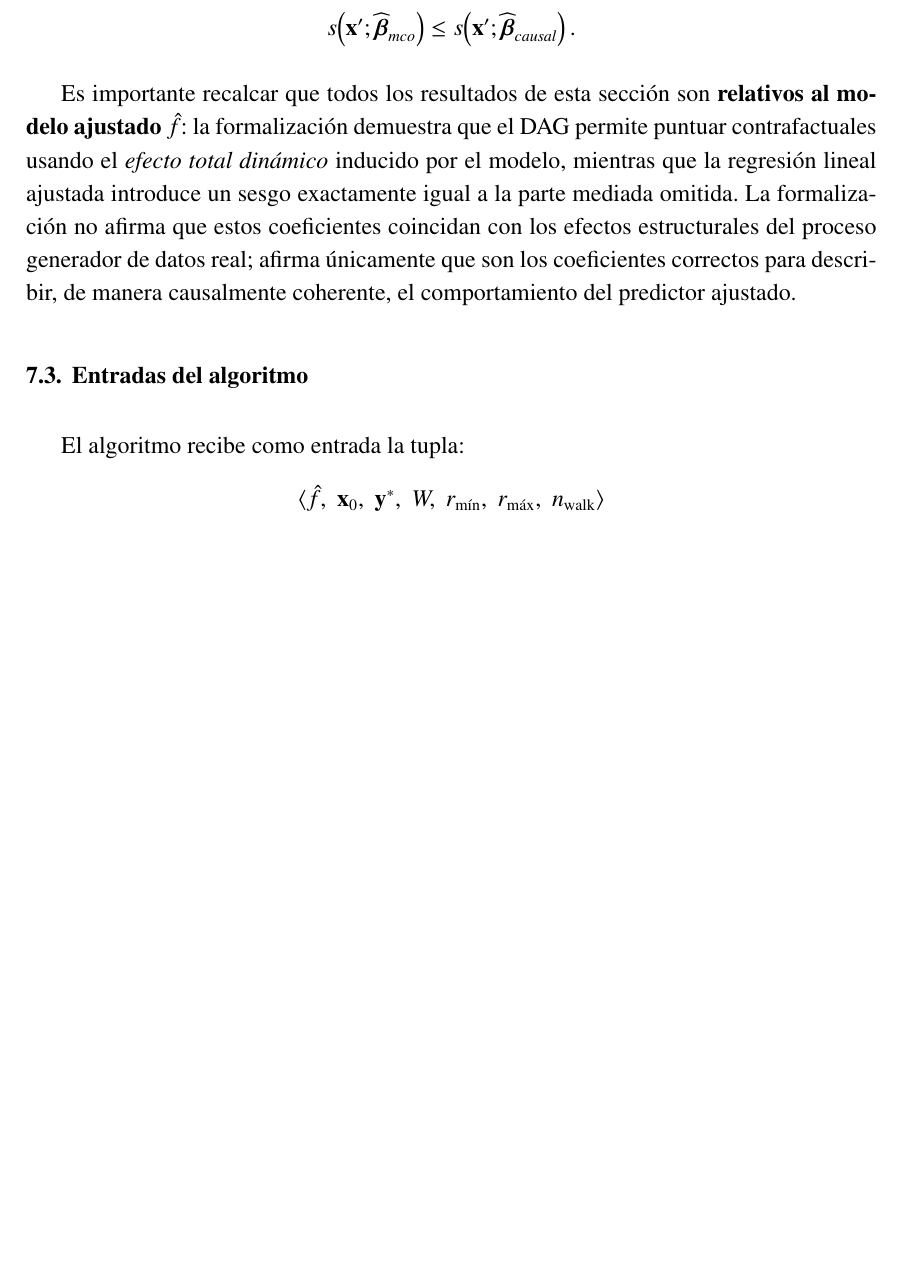
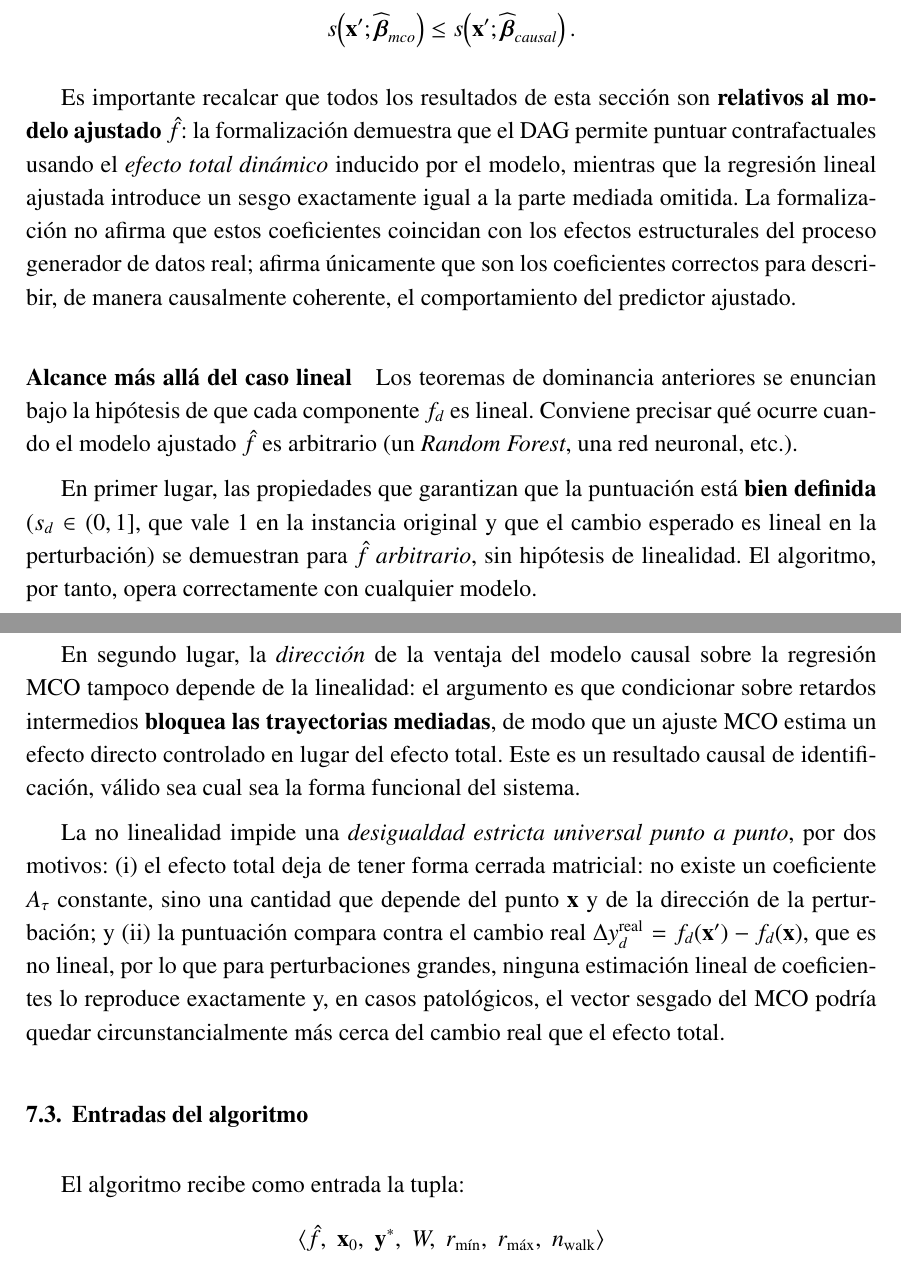
Before and after one commit to davidricodias/cfgts, a LaTeX document (docs/report/report.tex): part of page 68 of 107 before the commit and two parts of pages 68 and 69 of 108 after it, the two joined at a grey line, cut so that both start at the same text, the shorter picture padded with empty space. Compiled offline with pdfLaTeX.

Commit message:
doc:  más alla de la suposición lineal

```diff
--- a/docs/report/report.tex
+++ b/docs/report/report.tex
@@ -2297,6 +2297,15 @@ Este último resultado caracteriza exactamente cuándo la regresión lineal ajus
 
 Es importante recalcar que todos los resultados de esta sección son \textbf{relativos al modelo ajustado} $\hat{f}$: la formalización demuestra que el DAG permite puntuar contrafactuales usando el \emph{efecto total dinámico} inducido por el modelo, mientras que la regresión lineal ajustada introduce un sesgo exactamente igual a la parte mediada omitida. La formalización no afirma que estos coeficientes coincidan con los efectos estructurales del proceso generador de datos real; afirma únicamente que son los coeficientes correctos para describir, de manera causalmente coherente, el comportamiento del predictor ajustado.
 
+\paragraph{Alcance más allá del caso lineal}
+
+Los teoremas de dominancia anteriores se enuncian bajo la hipótesis de que cada componente $f_d$ es lineal. Conviene precisar qué ocurre cuando el modelo ajustado $\hat{f}$ es arbitrario (un \textit{Random Forest}, una red neuronal, etc.).
+
+En primer lugar, las propiedades que garantizan que la puntuación está \textbf{bien definida} ($s_d \in (0, 1]$, que vale $1$ en la instancia original y que el cambio esperado es lineal en la perturbación) se demuestran para $\hat{f}$ \emph{arbitrario}, sin hipótesis de linealidad. El algoritmo, por tanto, opera correctamente con cualquier modelo.
+
+En segundo lugar, la \emph{dirección} de la ventaja del modelo causal sobre la regresión MCO tampoco depende de la linealidad: el argumento es que condicionar sobre retardos intermedios \textbf{bloquea las trayectorias mediadas}, de modo que un ajuste MCO estima un efecto directo controlado en lugar del efecto total. Este es un resultado causal de identificación, válido sea cual sea la forma funcional del sistema.
+
+La no linealidad impide una \emph{desigualdad estricta universal punto a punto}, por dos motivos: (i) el efecto total deja de tener forma cerrada matricial: no existe un coeficiente $A_\tau$ constante, sino una cantidad que depende del punto $\mathbf{x}$ y de la dirección de la perturbación; y (ii) la puntuación compara contra el cambio real $\Delta y_d^{\text{real}} = f_d(\mathbf{x}') - f_d(\mathbf{x})$, que es no lineal, por lo que para perturbaciones grandes, ninguna estimación lineal de coeficientes lo reproduce exactamente y, en casos patológicos, el vector sesgado del MCO podría quedar circunstancialmente más cerca del cambio real que el efecto total.
 
 \section{Entradas del algoritmo}
 
```
